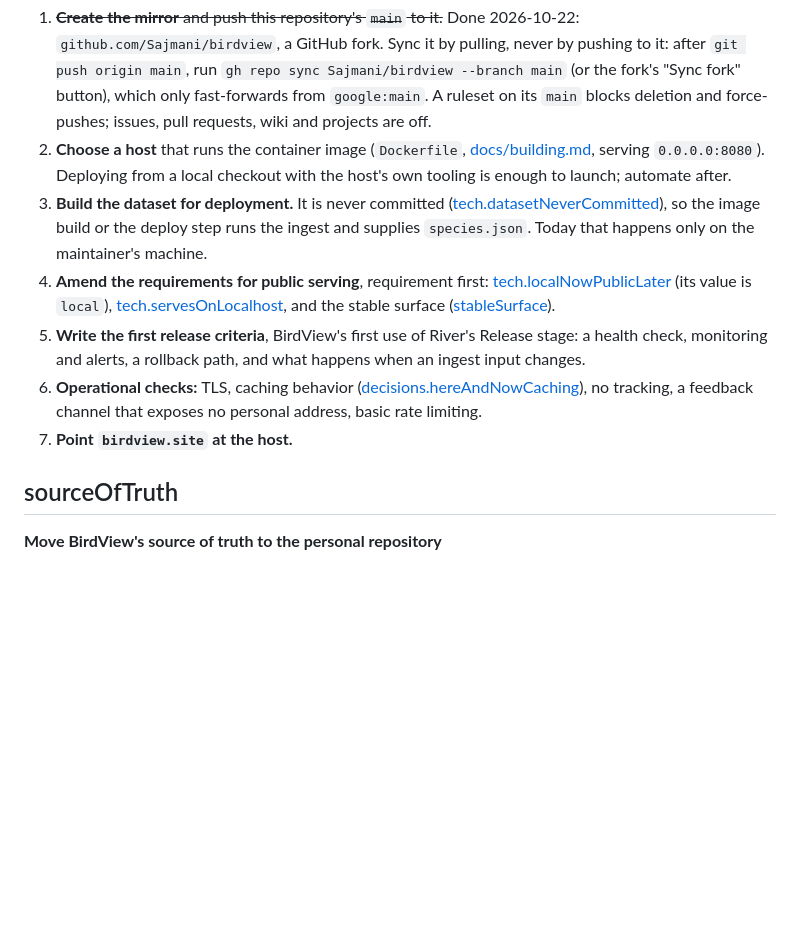
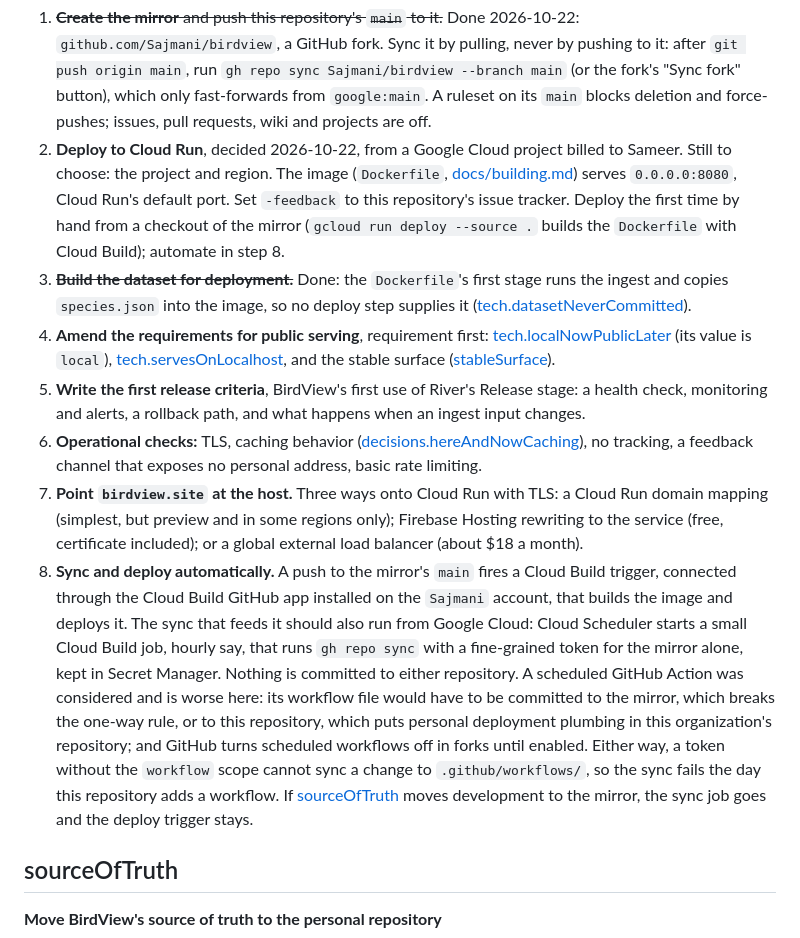
Before and after one commit to Sajmani/birdview, a Markdown page: river/todo.md, the part around the change. GitHub-like rendering; blank space fills up the shorter version.

Commit message:
Record the Cloud Run deployment plan in deploymentPlumbing
The host is decided (Cloud Run, billed to Sameer), the Dockerfile already
builds the dataset, and the mirror needs an automatic sync and deploy
that commits nothing to either repository: a Cloud Build trigger on the
mirror's main, fed by a scheduled Cloud Build job running gh repo sync.
A scheduled GitHub Action would need a workflow file in one of the two
repositories, and a token without the workflow scope cannot sync
workflow changes.

```diff
--- a/river/todo.md
+++ b/river/todo.md
@@ -625,12 +625,15 @@ apply to it. In order:
    `git push origin main`, run `gh repo sync Sajmani/birdview --branch main` (or the fork's "Sync
    fork" button), which only fast-forwards from `google:main`. A ruleset on its `main` blocks
    deletion and force-pushes; issues, pull requests, wiki and projects are off.
-2. **Choose a host** that runs the container image (`Dockerfile`, [docs/building.md](../docs/building.md),
-   serving `0.0.0.0:8080`). Deploying from a local checkout with the host's own tooling is enough
-   to launch; automate after.
-3. **Build the dataset for deployment.** It is never committed
-   ([tech.datasetNeverCommitted](requirements/local/tech/delivery.md#datasetnevercommitted)), so the image build or the deploy step runs
-   the ingest and supplies `species.json`. Today that happens only on the maintainer's machine.
+2. **Deploy to Cloud Run**, decided 2026-10-22, from a Google Cloud project billed to Sameer.
+   Still to choose: the project and region. The image (`Dockerfile`,
+   [docs/building.md](../docs/building.md)) serves `0.0.0.0:8080`, Cloud Run's default port. Set
+   `-feedback` to this repository's issue tracker. Deploy the first time by hand from a checkout
+   of the mirror (`gcloud run deploy --source .` builds the `Dockerfile` with Cloud Build);
+   automate in step 8.
+3. ~~**Build the dataset for deployment.**~~ Done: the `Dockerfile`'s first stage runs the ingest
+   and copies `species.json` into the image, so no deploy step supplies it
+   ([tech.datasetNeverCommitted](requirements/local/tech/delivery.md#datasetnevercommitted)).
 4. **Amend the requirements for public serving**, requirement first:
    [tech.localNowPublicLater](requirements/local/tech/posture.md#localnowpubliclater) (its value is `local`),
    [tech.servesOnLocalhost](requirements/local/tech/delivery.md#servesonlocalhost), and the stable surface
@@ -640,7 +643,21 @@ apply to it. In order:
 6. **Operational checks:** TLS, caching behavior
    ([decisions.hereAndNowCaching](requirements/decisions.md#hereandnowcaching)), no tracking, a feedback channel that exposes
    no personal address, basic rate limiting.
-7. **Point `birdview.site` at the host.**
+7. **Point `birdview.site` at the host.** Three ways onto Cloud Run with TLS: a Cloud Run domain
+   mapping (simplest, but preview and in some regions only); Firebase Hosting rewriting to the
+   service (free, certificate included); or a global external load balancer (about $18 a month).
+8. **Sync and deploy automatically.** A push to the mirror's `main` fires a Cloud Build trigger,
+   connected through the Cloud Build GitHub app installed on the `Sajmani` account, that builds
+   the image and deploys it. The sync that feeds it should also run from Google Cloud: Cloud
+   Scheduler starts a small Cloud Build job, hourly say, that runs `gh repo sync` with a
+   fine-grained token for the mirror alone, kept in Secret Manager. Nothing is committed to
+   either repository. A scheduled GitHub Action was considered and is worse here: its workflow
+   file would have to be committed to the mirror, which breaks the one-way rule, or to this
+   repository, which puts personal deployment plumbing in this organization's repository; and
+   GitHub turns scheduled workflows off in forks until enabled. Either way, a token without the
+   `workflow` scope cannot sync a change to `.github/workflows/`, so the sync fails the day this
+   repository adds a workflow. If [sourceOfTruth](#sourceoftruth) moves development to the mirror,
+   the sync job goes and the deploy trigger stays.
 
 ## sourceOfTruth
 
```
